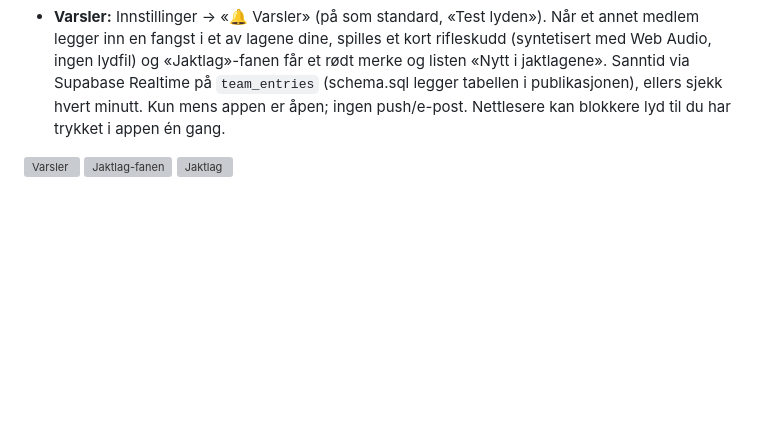
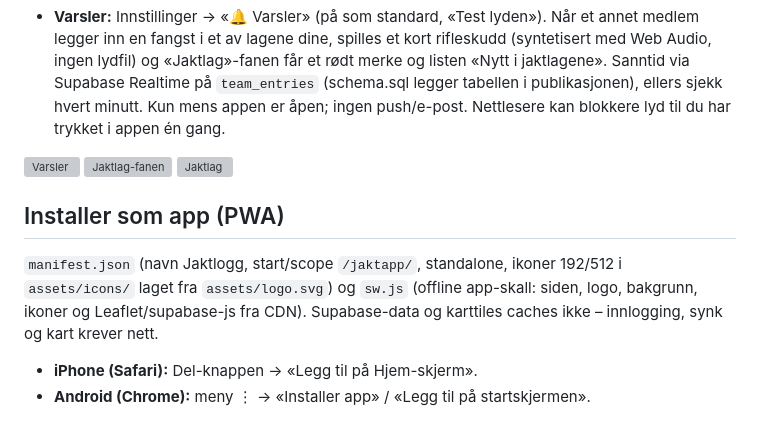
Before and after one commit to haraldsandvik98-cpu/jaktapp, a Markdown page: README.md, the part around the change. Drawn GitHub-style; blank space fills up the shorter version; grey boxes are pictures that could not be loaded.

Commit message:
PWA: manifest.json, ikoner 192/512 fra logo.svg, sw.js med offline app-skall

```diff
--- a/README.md
+++ b/README.md
@@ -147,3 +147,10 @@ Krever innlogging og at `supabase/schema.sql` kjøres på nytt (nye tabeller `te
 - **Varsler:** Innstillinger → «🔔 Varsler» (på som standard, «Test lyden»). Når et annet medlem legger inn en fangst i et av lagene dine, spilles et kort rifleskudd (syntetisert med Web Audio, ingen lydfil) og «Jaktlag»-fanen får et rødt merke og listen «Nytt i jaktlagene». Sanntid via Supabase Realtime på `team_entries` (schema.sql legger tabellen i publikasjonen), ellers sjekk hvert minutt. Kun mens appen er åpen; ingen push/e-post. Nettlesere kan blokkere lyd til du har trykket i appen én gang.
 
 ![Varsler](docs/screenshots/28-varsler-innstillinger.png) ![Jaktlag-fanen](docs/screenshots/26-jaktlag-fane.png) ![Jaktlag](docs/screenshots/27-jaktlag.png)
+
+## Installer som app (PWA)
+
+`manifest.json` (navn Jaktlogg, start/scope `/jaktapp/`, standalone, ikoner 192/512 i `assets/icons/` laget fra `assets/logo.svg`) og `sw.js` (offline app-skall: siden, logo, bakgrunn, ikoner og Leaflet/supabase-js fra CDN). Supabase-data og karttiles caches ikke – innlogging, synk og kart krever nett.
+
+- **iPhone (Safari):** Del-knappen → «Legg til på Hjem-skjerm».
+- **Android (Chrome):** meny ⋮ → «Installer app» / «Legg til på startskjermen».
```
Also changed, not shown: assets/icons/icon-192.png (added), assets/icons/icon-512.png (added), 3 other files.
